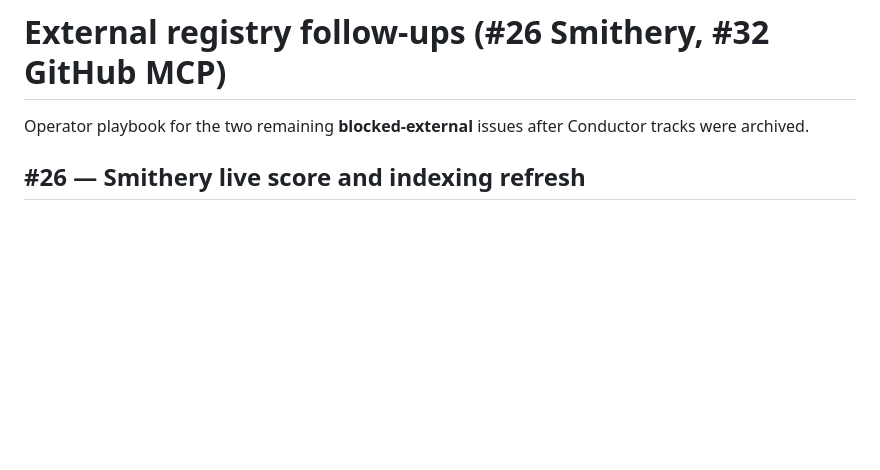
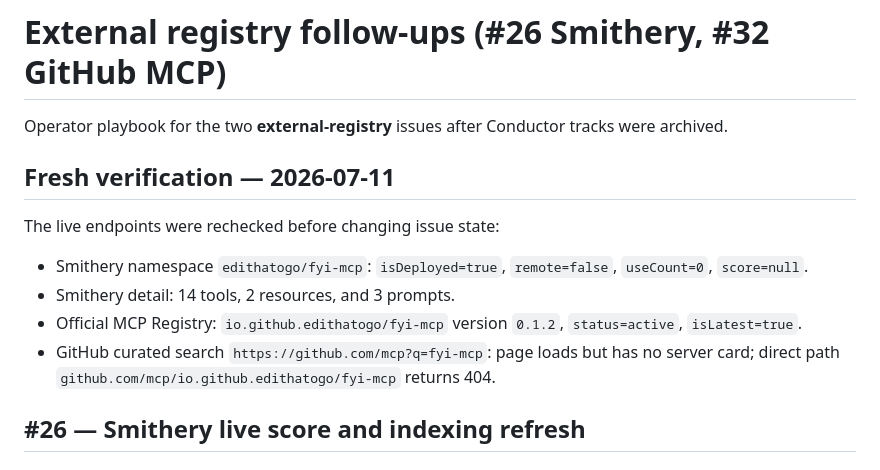
Before and after one commit to edithatogo/fyi-cli, a Markdown page: docs/external-registry-followups.md, the part around one of its changes. GitHub-like rendering; blank space fills up the shorter version.

Commit message:
docs(registry): refresh Smithery and GitHub evidence (#189)
Co-authored-by: Dylan Mordaunt (ISLHD) <Dylan.Mordaunt@health.nsw.gov.au>

```diff
--- a/docs/external-registry-followups.md
+++ b/docs/external-registry-followups.md
@@ -1,7 +1,20 @@
 # External registry follow-ups (#26 Smithery, #32 GitHub MCP)
 
-Operator playbook for the two remaining **blocked-external** issues after Conductor
+Operator playbook for the two **external-registry** issues after Conductor
 tracks were archived.
+
+## Fresh verification — 2026-07-11
+
+The live endpoints were rechecked before changing issue state:
+
+- Smithery namespace `edithatogo/fyi-mcp`: `isDeployed=true`, `remote=false`,
+  `useCount=0`, `score=null`.
+- Smithery detail: 14 tools, 2 resources, and 3 prompts.
+- Official MCP Registry: `io.github.edithatogo/fyi-mcp` version `0.1.2`,
+  `status=active`, `isLatest=true`.
+- GitHub curated search `https://github.com/mcp?q=fyi-mcp`: page loads but has
+  no server card; direct path `github.com/mcp/io.github.edithatogo/fyi-mcp`
+  returns 404.
 
 ## #26 — Smithery live score and indexing refresh
 
```
Also changed, not shown: other parts of docs/external-registry-followups.md (+2 -2 lines), docs/registry-distribution-matrix.md (+3 -3 lines).
